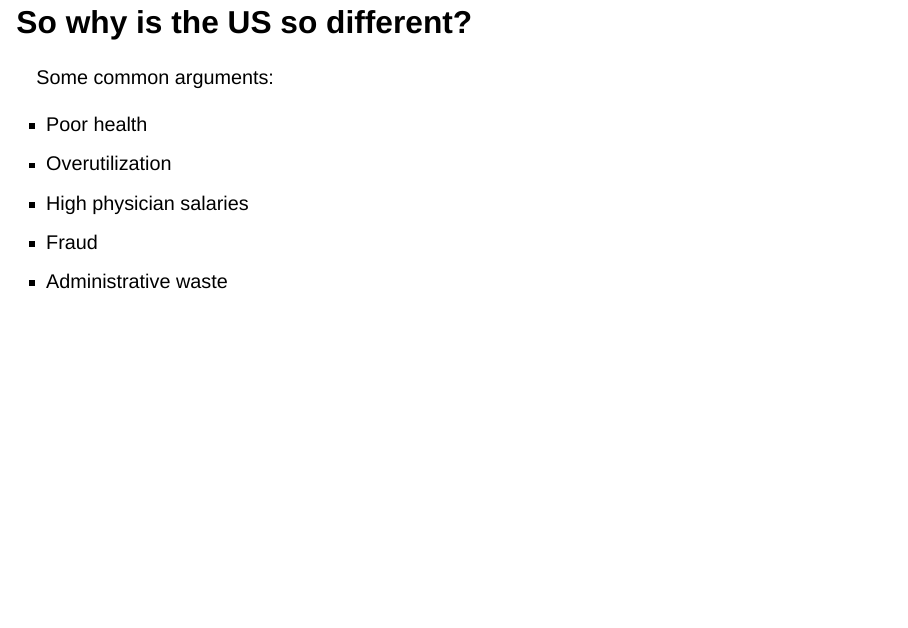
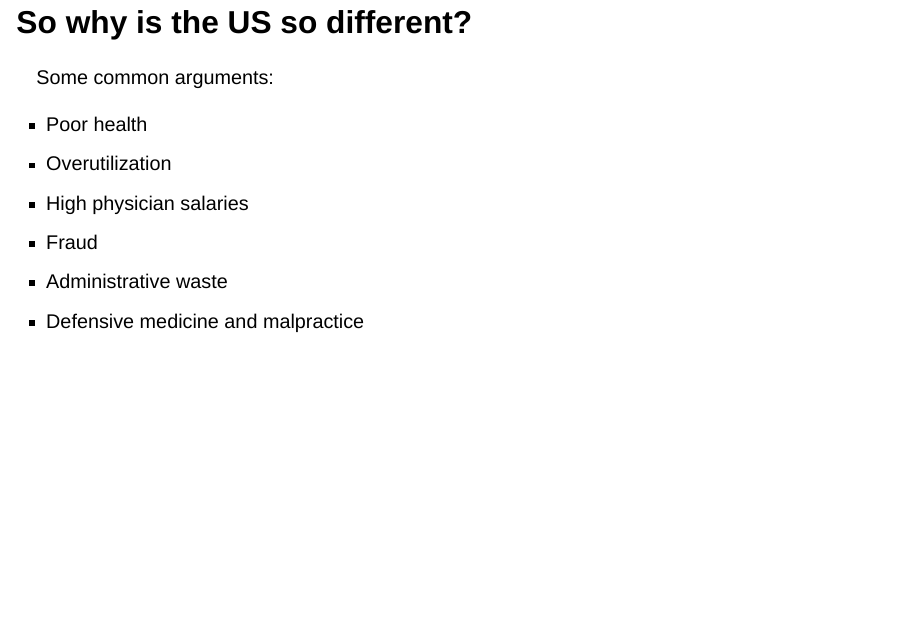
Before and after one commit to imccart/healthcare-markets-slides, a Quarto document (00-intro/intro.qmd): page 13 of 24. Rendered offline with R 4.5, knitr and Pandoc in place of Quarto, with nearby package versions; drawn as Slidy slides in place of the format the file asks for; some code elsewhere in the file could not run offline.

Commit message:
Add defensive medicine to common-arguments slide

```diff
--- a/00-intro/intro.qmd
+++ b/00-intro/intro.qmd
@@ -158,6 +158,7 @@ Some common arguments:
 - High physician salaries
 - Fraud
 - Administrative waste
+- Defensive medicine and malpractice
 
 ---
 
```
Also changed, not shown: 00-intro/intro.html.
